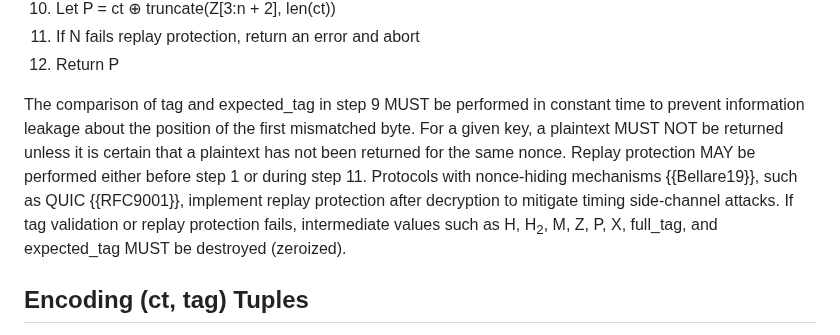
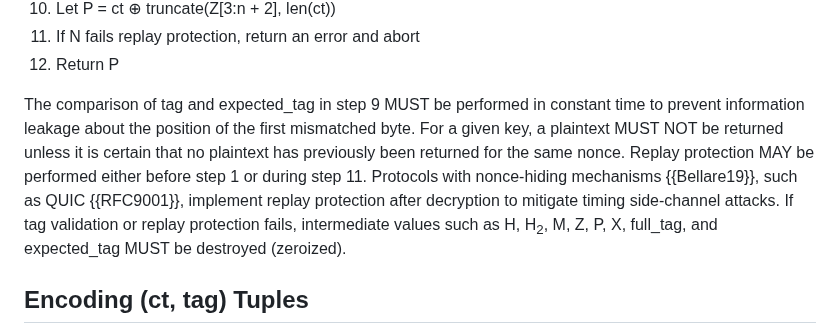
Before and after one commit to emanjon/draft-mattsson-cfrg-aes-gcm-sst, a Markdown page: draft-mattsson-cfrg-aes-gcm-sst.md, the part around one of its changes. GitHub-like rendering.

```diff
--- a/draft-mattsson-cfrg-aes-gcm-sst.md
+++ b/draft-mattsson-cfrg-aes-gcm-sst.md
@@ -628,7 +628,7 @@ Steps:
 11. If N fails replay protection, return an error and abort
 12. Return P
 
-The comparison of tag and expected_tag in step 9 MUST be performed in constant time to prevent information leakage about the position of the first mismatched byte. For a given key, a plaintext MUST NOT be returned unless it is certain that a plaintext has not been returned for the same nonce. Replay protection MAY be performed either before step 1 or during step 11. Protocols with nonce-hiding mechanisms {{Bellare19}}, such as QUIC {{RFC9001}}, implement replay protection after decryption to mitigate timing side-channel attacks. If tag validation or replay protection fails, intermediate values such as H, H<sub>2</sub>, M, Z, P, X, full_tag, and expected_tag MUST be destroyed (zeroized).
+The comparison of tag and expected_tag in step 9 MUST be performed in constant time to prevent information leakage about the position of the first mismatched byte. For a given key, a plaintext MUST NOT be returned unless it is certain that no plaintext has previously been returned for the same nonce. Replay protection MAY be performed either before step 1 or during step 11. Protocols with nonce-hiding mechanisms {{Bellare19}}, such as QUIC {{RFC9001}}, implement replay protection after decryption to mitigate timing side-channel attacks. If tag validation or replay protection fails, intermediate values such as H, H<sub>2</sub>, M, Z, P, X, full_tag, and expected_tag MUST be destroyed (zeroized).
 
 ## Encoding (ct, tag) Tuples
 
```
Also changed, not shown: other parts of draft-mattsson-cfrg-aes-gcm-sst.md (+1 -1 lines).
